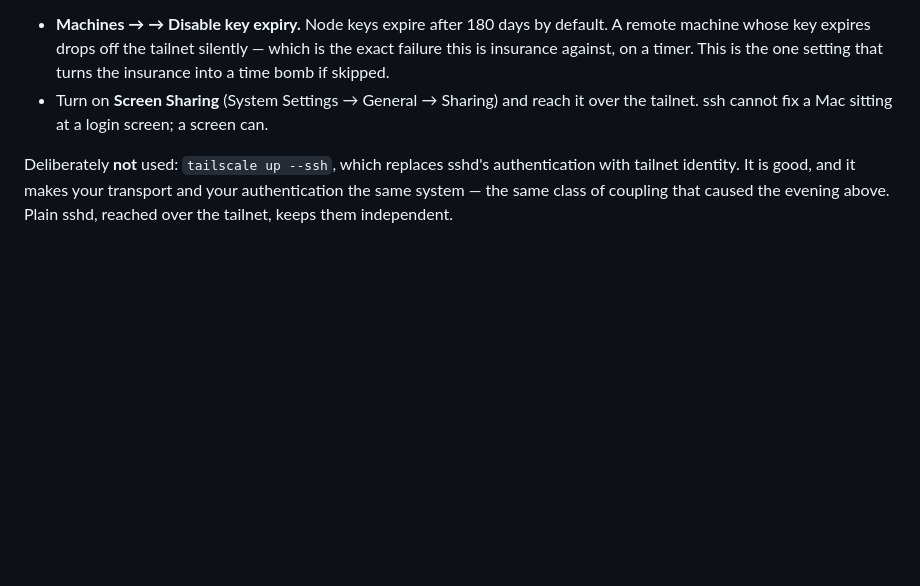
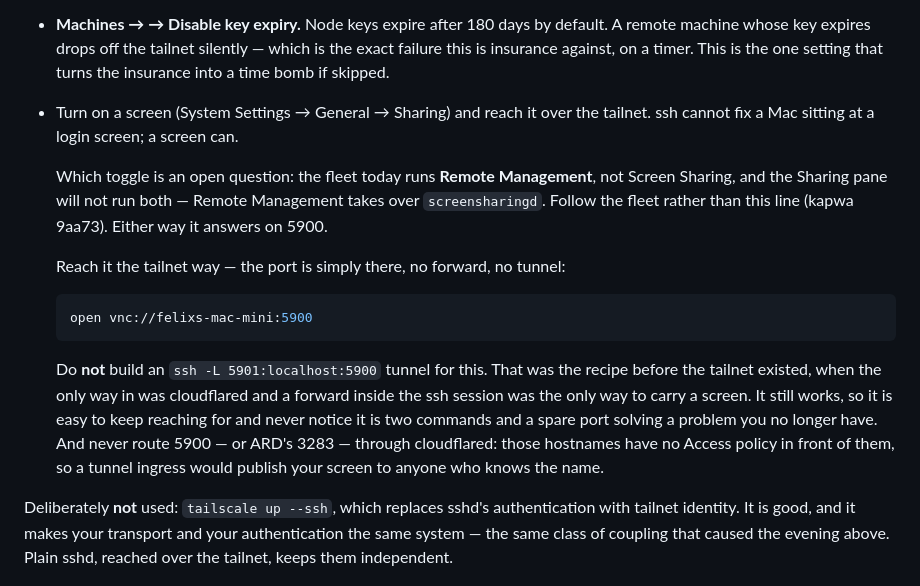
Before and after one commit to Dorky-Robot/tunnels, a Markdown page: docs/remote-access.md, the part around the change. Rendered like a GitHub page; blank space fills up the shorter version.

Commit message:
remote-access: reach a screen over the tailnet, not an ssh forward
The ssh -L 5901:localhost:5900 recipe predates the tailnet, when cloudflared
was the only way in and a forward inside the session was the only way to
carry a screen. It still works, which is why it keeps getting reached for —
two commands and a spare port for a problem the tailnet already solved.
Verified felixs-mac-mini:5900 answers directly over the tailnet.

Also flags that the fleet runs Remote Management rather than the Screen
Sharing this checklist named, and that 5900/3283 must never get a cloudflared
ingress — those hostnames have no Access policy in front of them.

Co-Authored-By: Claude Opus 5 <noreply@anthropic.com>

````diff
--- a/docs/remote-access.md
+++ b/docs/remote-access.md
@@ -61,9 +61,28 @@ Then, in the admin console, for **every machine you cannot walk to**:
   silently — which is the exact failure this is insurance against, on a
   timer. This is the one setting that turns the insurance into a time bomb
   if skipped.
-- Turn on **Screen Sharing** (System Settings → General → Sharing) and reach
-  it over the tailnet. ssh cannot fix a Mac sitting at a login screen; a
-  screen can.
+- Turn on a screen (System Settings → General → Sharing) and reach it over
+  the tailnet. ssh cannot fix a Mac sitting at a login screen; a screen can.
+
+  Which toggle is an open question: the fleet today runs **Remote
+  Management**, not Screen Sharing, and the Sharing pane will not run both —
+  Remote Management takes over `screensharingd`. Follow the fleet rather than
+  this line (kapwa 9aa73). Either way it answers on 5900.
+
+  Reach it the tailnet way — the port is simply there, no forward, no tunnel:
+
+  ```sh
+  open vnc://felixs-mac-mini:5900
+  ```
+
+  Do **not** build an `ssh -L 5901:localhost:5900` tunnel for this. That was
+  the recipe before the tailnet existed, when the only way in was cloudflared
+  and a forward inside the ssh session was the only way to carry a screen. It
+  still works, so it is easy to keep reaching for and never notice it is two
+  commands and a spare port solving a problem you no longer have. And never
+  route 5900 — or ARD's 3283 — through cloudflared: those hostnames have no
+  Access policy in front of them, so a tunnel ingress would publish your
+  screen to anyone who knows the name.
 
 Deliberately **not** used: `tailscale up --ssh`, which replaces sshd's
 authentication with tailnet identity. It is good, and it makes your
````
